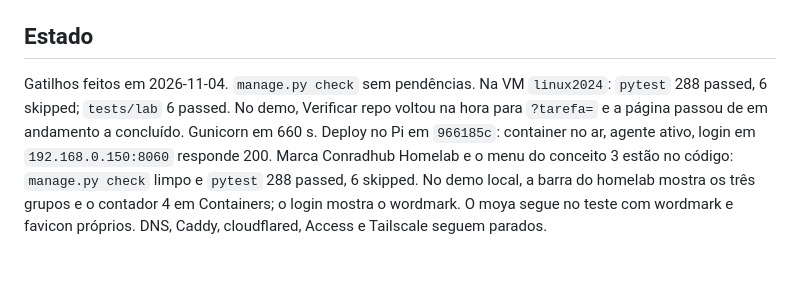
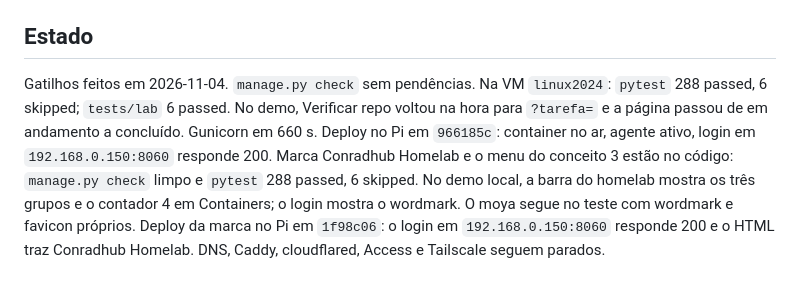
Before and after one commit to ConradoAlmeida/homelab-storage-admin, a Markdown page: docs/plans/2026-11-04-tunnel-tailscale.md, the part around the change. Drawn GitHub-style.

Commit message:
docs(plano): registrar a marca no Pi
Co-authored-by: Cursor <cursoragent@cursor.com>

```diff
--- a/docs/plans/2026-11-04-tunnel-tailscale.md
+++ b/docs/plans/2026-11-04-tunnel-tailscale.md
@@ -64,4 +64,4 @@ Criar usuário Samba, share, snapshot, regra de firewall e operar container cont
 
 ## Estado
 
-Gatilhos feitos em 2026-11-04. `manage.py check` sem pendências. Na VM `linux2024`: `pytest` 288 passed, 6 skipped; `tests/lab` 6 passed. No demo, Verificar repo voltou na hora para `?tarefa=` e a página passou de em andamento a concluído. Gunicorn em 660 s. Deploy no Pi em `966185c`: container no ar, agente ativo, login em `192.168.0.150:8060` responde 200. Marca Conradhub Homelab e o menu do conceito 3 estão no código: `manage.py check` limpo e `pytest` 288 passed, 6 skipped. No demo local, a barra do homelab mostra os três grupos e o contador 4 em Containers; o login mostra o wordmark. O moya segue no teste com wordmark e favicon próprios. DNS, Caddy, cloudflared, Access e Tailscale seguem parados.
+Gatilhos feitos em 2026-11-04. `manage.py check` sem pendências. Na VM `linux2024`: `pytest` 288 passed, 6 skipped; `tests/lab` 6 passed. No demo, Verificar repo voltou na hora para `?tarefa=` e a página passou de em andamento a concluído. Gunicorn em 660 s. Deploy no Pi em `966185c`: container no ar, agente ativo, login em `192.168.0.150:8060` responde 200. Marca Conradhub Homelab e o menu do conceito 3 estão no código: `manage.py check` limpo e `pytest` 288 passed, 6 skipped. No demo local, a barra do homelab mostra os três grupos e o contador 4 em Containers; o login mostra o wordmark. O moya segue no teste com wordmark e favicon próprios. Deploy da marca no Pi em `1f98c06`: o login em `192.168.0.150:8060` responde 200 e o HTML traz Conradhub Homelab. DNS, Caddy, cloudflared, Access e Tailscale seguem parados.
```
